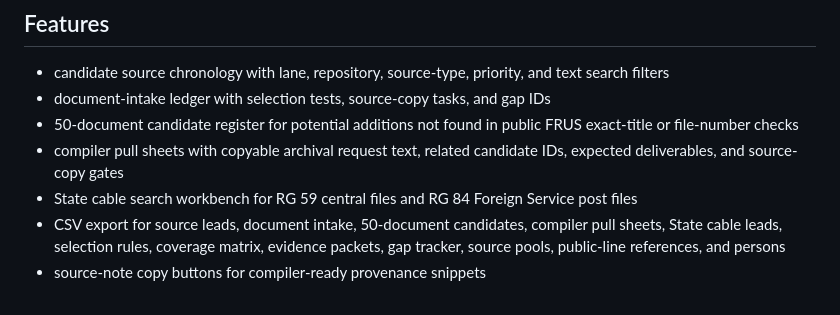
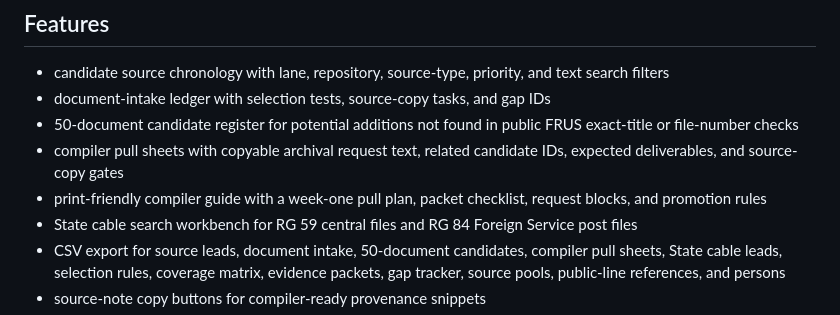
Before and after one commit to therealjameswilson/PD-WWII-, a Markdown page: README.md, the part around the change. GitHub-like rendering.

Commit message:
Add compiler guide

```diff
--- a/README.md
+++ b/README.md
@@ -13,6 +13,7 @@ rather than a published FRUS document chronology.
 - document-intake ledger with selection tests, source-copy tasks, and gap IDs
 - 50-document candidate register for potential additions not found in public FRUS exact-title or file-number checks
 - compiler pull sheets with copyable archival request text, related candidate IDs, expected deliverables, and source-copy gates
+- print-friendly compiler guide with a week-one pull plan, packet checklist, request blocks, and promotion rules
 - State cable search workbench for RG 59 central files and RG 84 Foreign Service post files
 - CSV export for source leads, document intake, 50-document candidates, compiler pull sheets, State cable leads, selection rules, coverage matrix, evidence packets, gap tracker, source pools, public-line references, and persons
 - source-note copy buttons for compiler-ready provenance snippets
```
